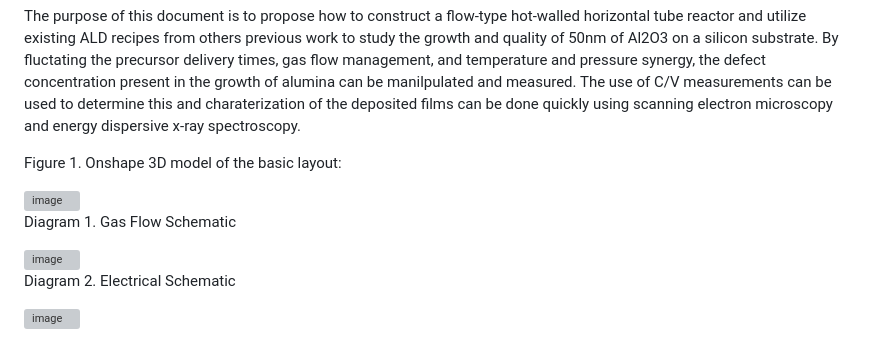
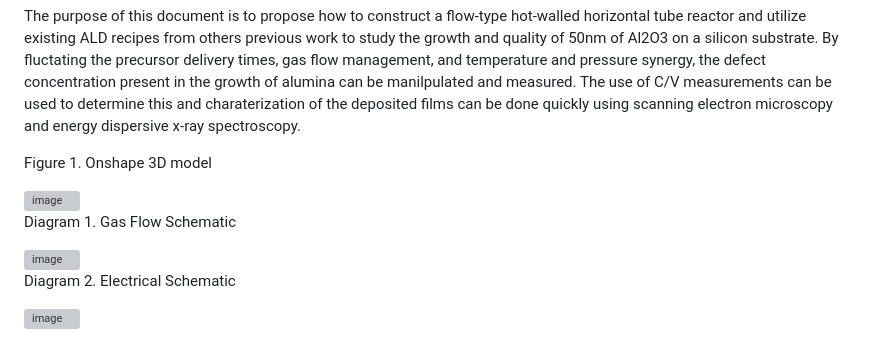
Before and after one commit to snr-laboratory/snrlab-microfab-trial0, a Markdown page: doc/ALD/Actionable ALD Plan.md, the part around one of its changes. Drawn GitHub-style; grey boxes are pictures that could not be loaded.

```diff
--- a/doc/ALD/Actionable ALD Plan.md
+++ b/doc/ALD/Actionable ALD Plan.md
@@ -10,7 +10,7 @@ The advantages of ALD lie in the chemistry of self-limiting reactions. In ALD, s
 
 The purpose of this document is to propose how to construct a flow-type hot-walled horizontal tube reactor and utilize existing ALD recipes from others previous work to study the growth and quality of 50nm of Al2O3 on a silicon substrate. By fluctating the precursor delivery times, gas flow management, and temperature and pressure synergy, the defect concentration present in the growth of alumina can be manilpulated and measured. The use of C/V measurements can be used to determine this and charaterization of the deposited films can be done quickly using scanning electron microscopy and energy dispersive x-ray spectroscopy.
 
-Figure 1. Onshape 3D model of the basic layout:
+Figure 1. Onshape 3D model
 
 <img width="1668" height="791" alt="image" src="https://github.com/user-attachments/assets/5b983d93-9716-4cf2-a6fd-c184d26dac2b" />
 
```
Also changed, not shown: other parts of doc/ALD/Actionable ALD Plan.md (+2 -1 lines).
